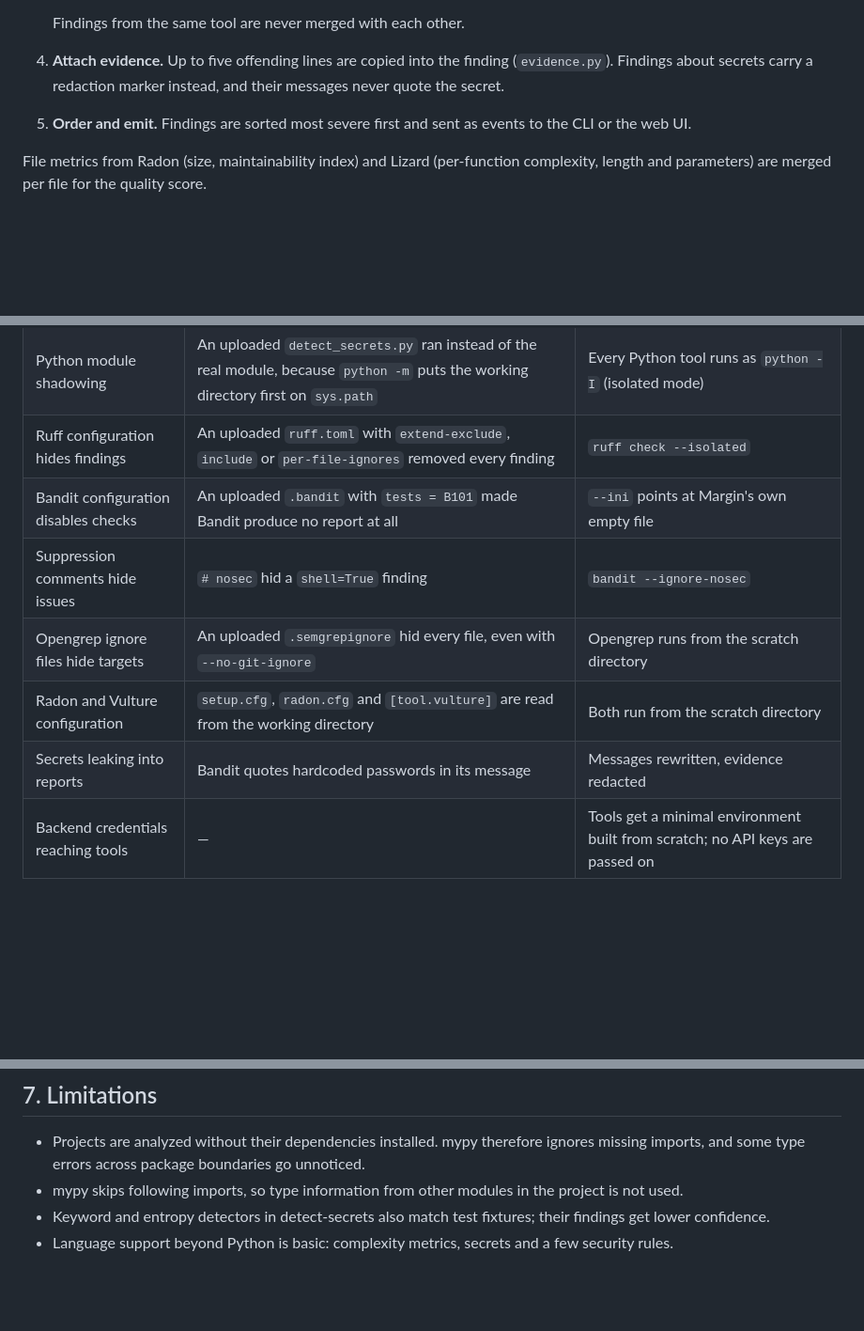
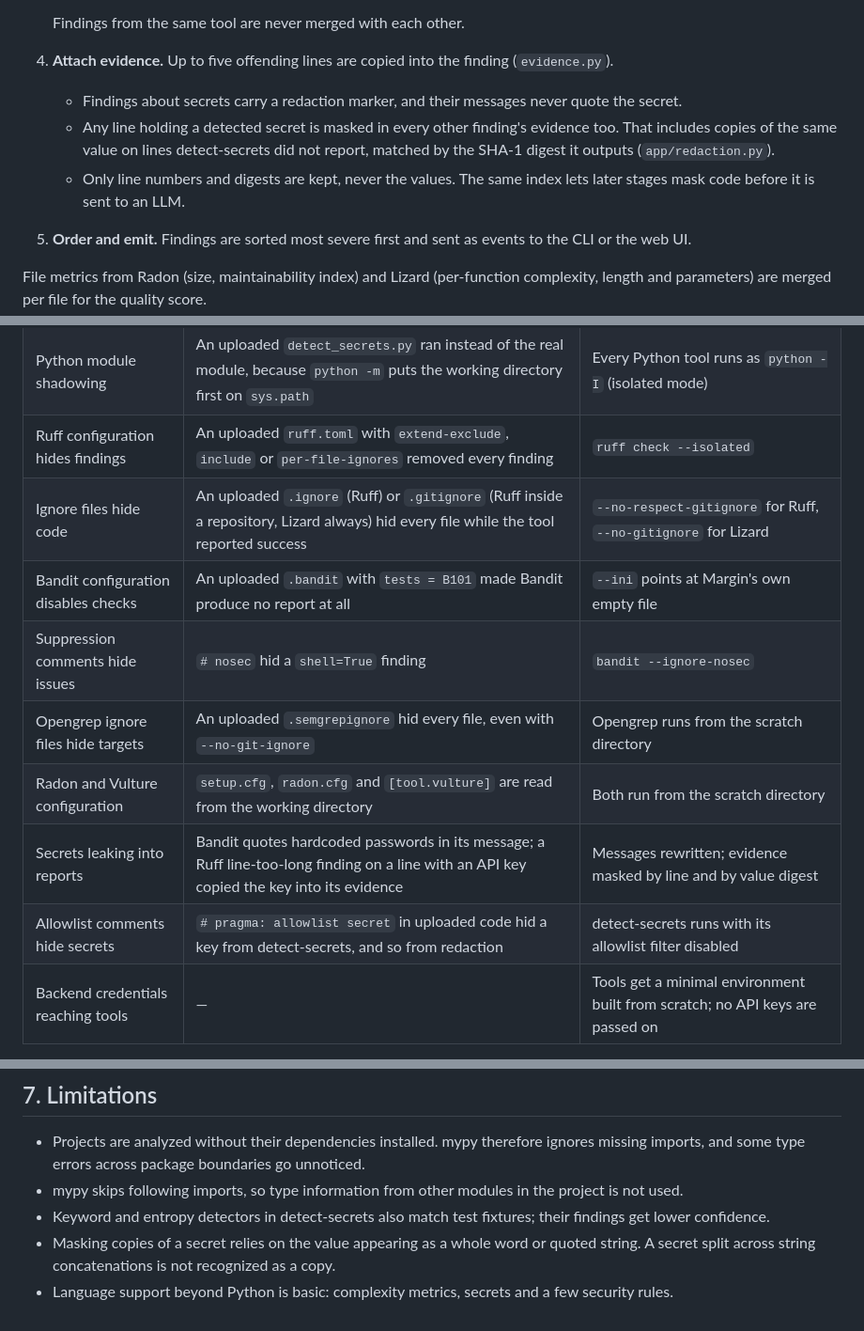
Before and after one commit to kishorverse/code-review-assistant, a Markdown page: docs/static-analysis.md, 3 parts joined by grey strips. Shown at 94% size. GitHub-like rendering; blank space fills up the shorter version.

Commit message:
docs: record the ignore-file, allowlist and evidence-masking defenses

```diff
--- a/docs/static-analysis.md
+++ b/docs/static-analysis.md
@@ -33,7 +33,10 @@ A tool that is not installed is reported as *skipped*. Opengrep is a standalone
    - Bandit B105 and detect-secrets
 
    Findings from the same tool are never merged with each other.
-4. **Attach evidence.** Up to five offending lines are copied into the finding (`evidence.py`). Findings about secrets carry a redaction marker instead, and their messages never quote the secret.
+4. **Attach evidence.** Up to five offending lines are copied into the finding (`evidence.py`).
+   - Findings about secrets carry a redaction marker, and their messages never quote the secret.
+   - Any line holding a detected secret is masked in every other finding's evidence too. That includes copies of the same value on lines detect-secrets did not report, matched by the SHA-1 digest it outputs (`app/redaction.py`).
+   - Only line numbers and digests are kept, never the values. The same index lets later stages mask code before it is sent to an LLM.
 5. **Order and emit.** Findings are sorted most severe first and sent as events to the CLI or the web UI.
 
 File metrics from Radon (size, maintainability index) and Lizard (per-function complexity, length and parameters) are merged per file for the quality score.
@@ -47,11 +50,13 @@ Uploaded code is only ever read. Analyzers, however, are general-purpose tools t
 | mypy plugins run arbitrary code | A `mypy.ini` in the upload loaded a plugin that wrote a file during the scan | Run from an empty scratch directory **and** pass `--config-file=`; two independent tests |
 | Python module shadowing | An uploaded `detect_secrets.py` ran instead of the real module, because `python -m` puts the working directory first on `sys.path` | Every Python tool runs as `python -I` (isolated mode) |
 | Ruff configuration hides findings | An uploaded `ruff.toml` with `extend-exclude`, `include` or `per-file-ignores` removed every finding | `ruff check --isolated` |
+| Ignore files hide code | An uploaded `.ignore` (Ruff) or `.gitignore` (Ruff inside a repository, Lizard always) hid every file while the tool reported success | `--no-respect-gitignore` for Ruff, `--no-gitignore` for Lizard |
 | Bandit configuration disables checks | An uploaded `.bandit` with `tests = B101` made Bandit produce no report at all | `--ini` points at Margin's own empty file |
 | Suppression comments hide issues | `# nosec` hid a `shell=True` finding | `bandit --ignore-nosec` |
 | Opengrep ignore files hide targets | An uploaded `.semgrepignore` hid every file, even with `--no-git-ignore` | Opengrep runs from the scratch directory |
 | Radon and Vulture configuration | `setup.cfg`, `radon.cfg` and `[tool.vulture]` are read from the working directory | Both run from the scratch directory |
-| Secrets leaking into reports | Bandit quotes hardcoded passwords in its message | Messages rewritten, evidence redacted |
+| Secrets leaking into reports | Bandit quotes hardcoded passwords in its message; a Ruff line-too-long finding on a line with an API key copied the key into its evidence | Messages rewritten; evidence masked by line and by value digest |
+| Allowlist comments hide secrets | `# pragma: allowlist secret` in uploaded code hid a key from detect-secrets, and so from redaction | detect-secrets runs with its allowlist filter disabled |
 | Backend credentials reaching tools | — | Tools get a minimal environment built from scratch; no API keys are passed on |
 
 Other properties of every tool process:
@@ -98,4 +103,5 @@ On the seeded sample in `tests/static/test_opengrep.py`, every rule fires on its
 - Projects are analyzed without their dependencies installed. mypy therefore ignores missing imports, and some type errors across package boundaries go unnoticed.
 - mypy skips following imports, so type information from other modules in the project is not used.
 - Keyword and entropy detectors in detect-secrets also match test fixtures; their findings get lower confidence.
+- Masking copies of a secret relies on the value appearing as a whole word or quoted string. A secret split across string concatenations is not recognized as a copy.
 - Language support beyond Python is basic: complexity metrics, secrets and a few security rules.
```
